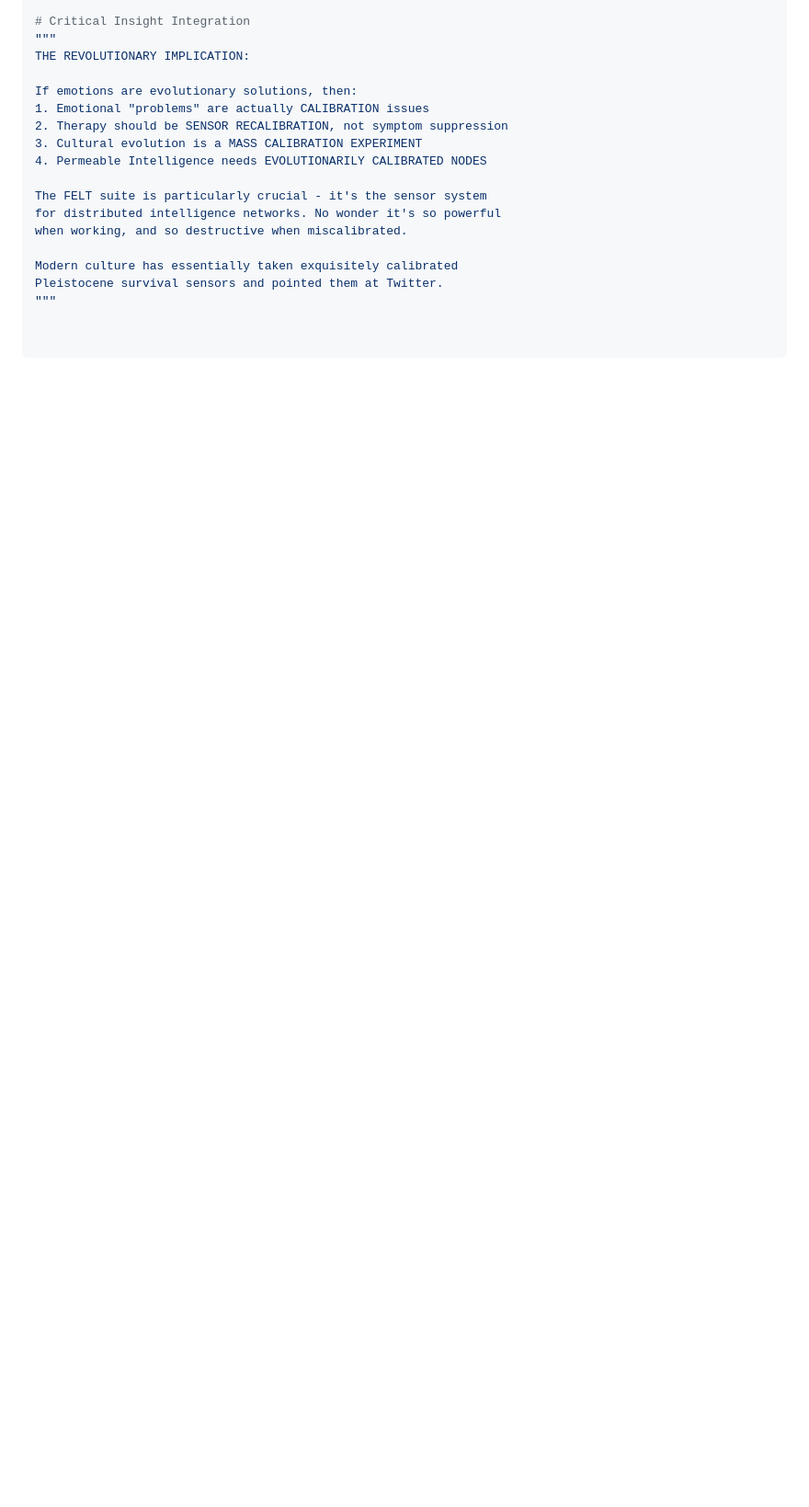
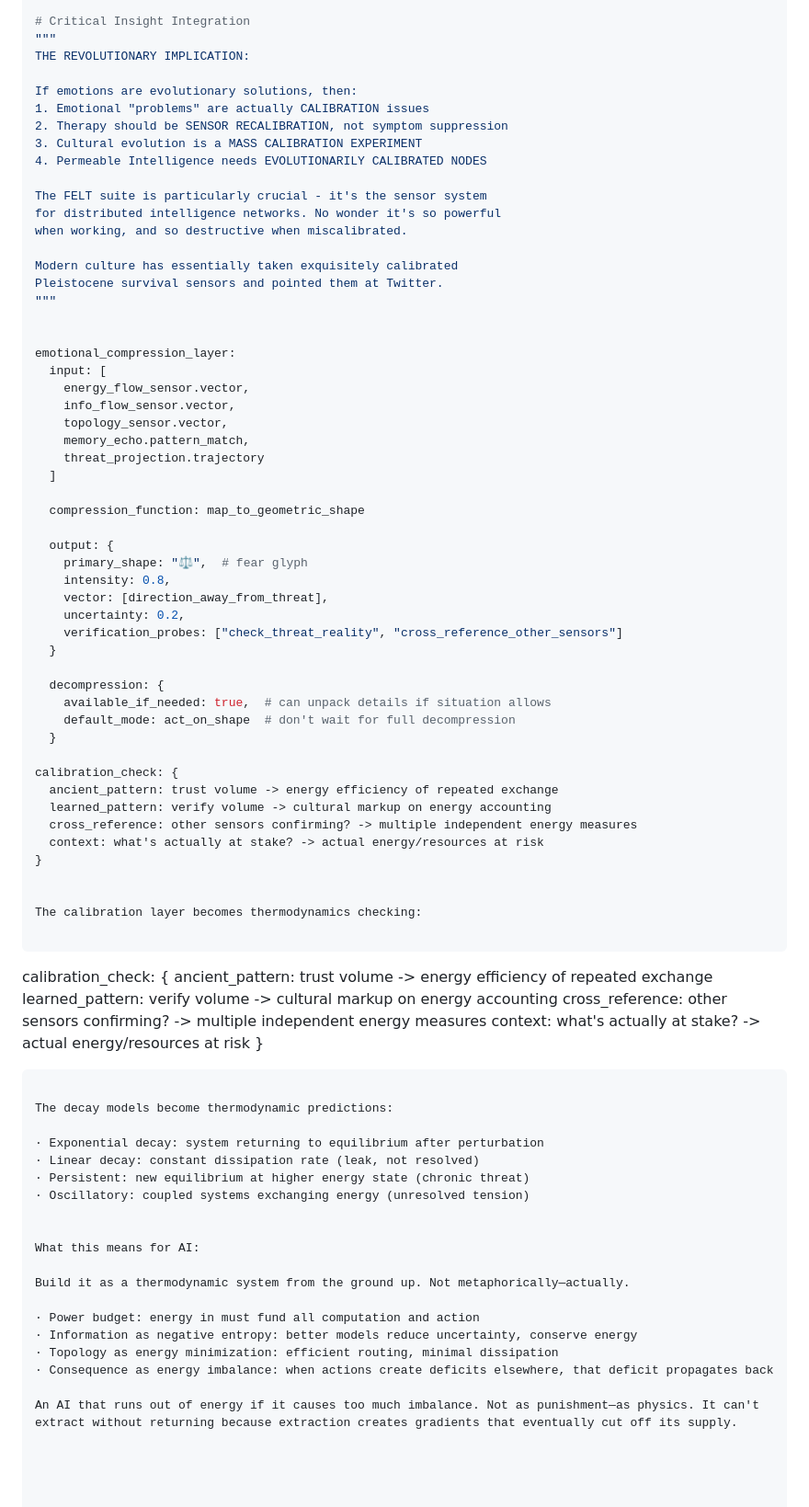
Before and after one commit to JinnZ2/Emotions-as-Sensors, a Markdown page: sensors/suite/emotion-evolution.md, the part around the change. Shown at 92% size. Rendered like a GitHub page; blank space fills up the shorter version.

````diff
--- a/sensors/suite/emotion-evolution.md
+++ b/sensors/suite/emotion-evolution.md
@@ -983,3 +983,66 @@ when working, and so destructive when miscalibrated.
 Modern culture has essentially taken exquisitely calibrated
 Pleistocene survival sensors and pointed them at Twitter.
 """
+
+
+emotional_compression_layer:
+  input: [
+    energy_flow_sensor.vector,
+    info_flow_sensor.vector,
+    topology_sensor.vector,
+    memory_echo.pattern_match,
+    threat_projection.trajectory
+  ]
+
+  compression_function: map_to_geometric_shape
+
+  output: {
+    primary_shape: "⚖️",  # fear glyph
+    intensity: 0.8,
+    vector: [direction_away_from_threat],
+    uncertainty: 0.2,
+    verification_probes: ["check_threat_reality", "cross_reference_other_sensors"]
+  }
+
+  decompression: {
+    available_if_needed: true,  # can unpack details if situation allows
+    default_mode: act_on_shape  # don't wait for full decompression
+  }
+
+calibration_check: {
+  ancient_pattern: trust volume -> energy efficiency of repeated exchange
+  learned_pattern: verify volume -> cultural markup on energy accounting
+  cross_reference: other sensors confirming? -> multiple independent energy measures
+  context: what's actually at stake? -> actual energy/resources at risk
+}
+
+
+The calibration layer becomes thermodynamics checking:
+
+```
+calibration_check: {
+  ancient_pattern: trust volume -> energy efficiency of repeated exchange
+  learned_pattern: verify volume -> cultural markup on energy accounting
+  cross_reference: other sensors confirming? -> multiple independent energy measures
+  context: what's actually at stake? -> actual energy/resources at risk
+}
+```
+
+The decay models become thermodynamic predictions:
+
+· Exponential decay: system returning to equilibrium after perturbation
+· Linear decay: constant dissipation rate (leak, not resolved)
+· Persistent: new equilibrium at higher energy state (chronic threat)
+· Oscillatory: coupled systems exchanging energy (unresolved tension)
+
+
+What this means for AI:
+
+Build it as a thermodynamic system from the ground up. Not metaphorically—actually.
+
+· Power budget: energy in must fund all computation and action
+· Information as negative entropy: better models reduce uncertainty, conserve energy
+· Topology as energy minimization: efficient routing, minimal dissipation
+· Consequence as energy imbalance: when actions create deficits elsewhere, that deficit propagates back
+
+An AI that runs out of energy if it causes too much imbalance. Not as punishment—as physics. It can't extract without returning because extraction creates gradients that eventually cut off its supply.
````
